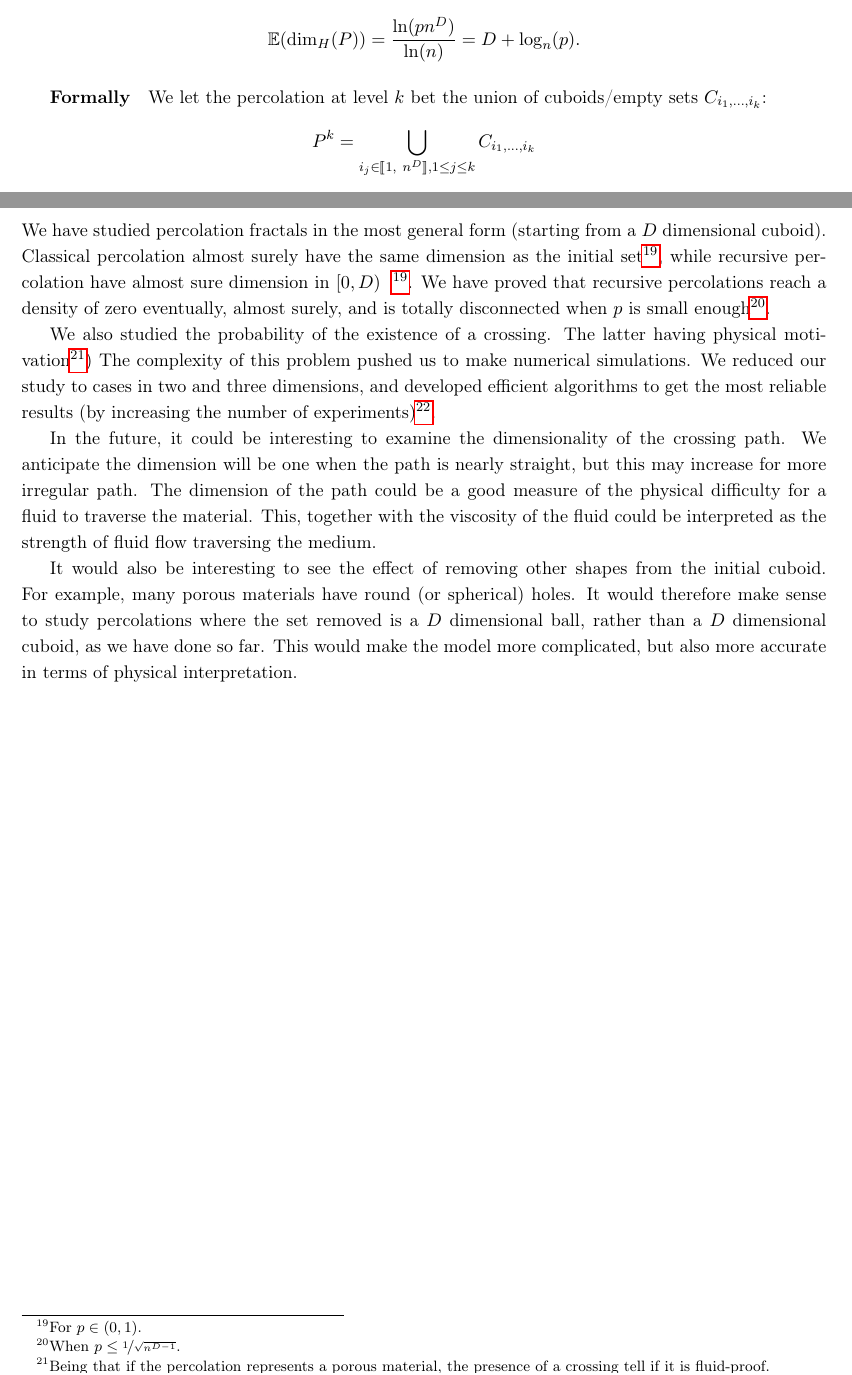
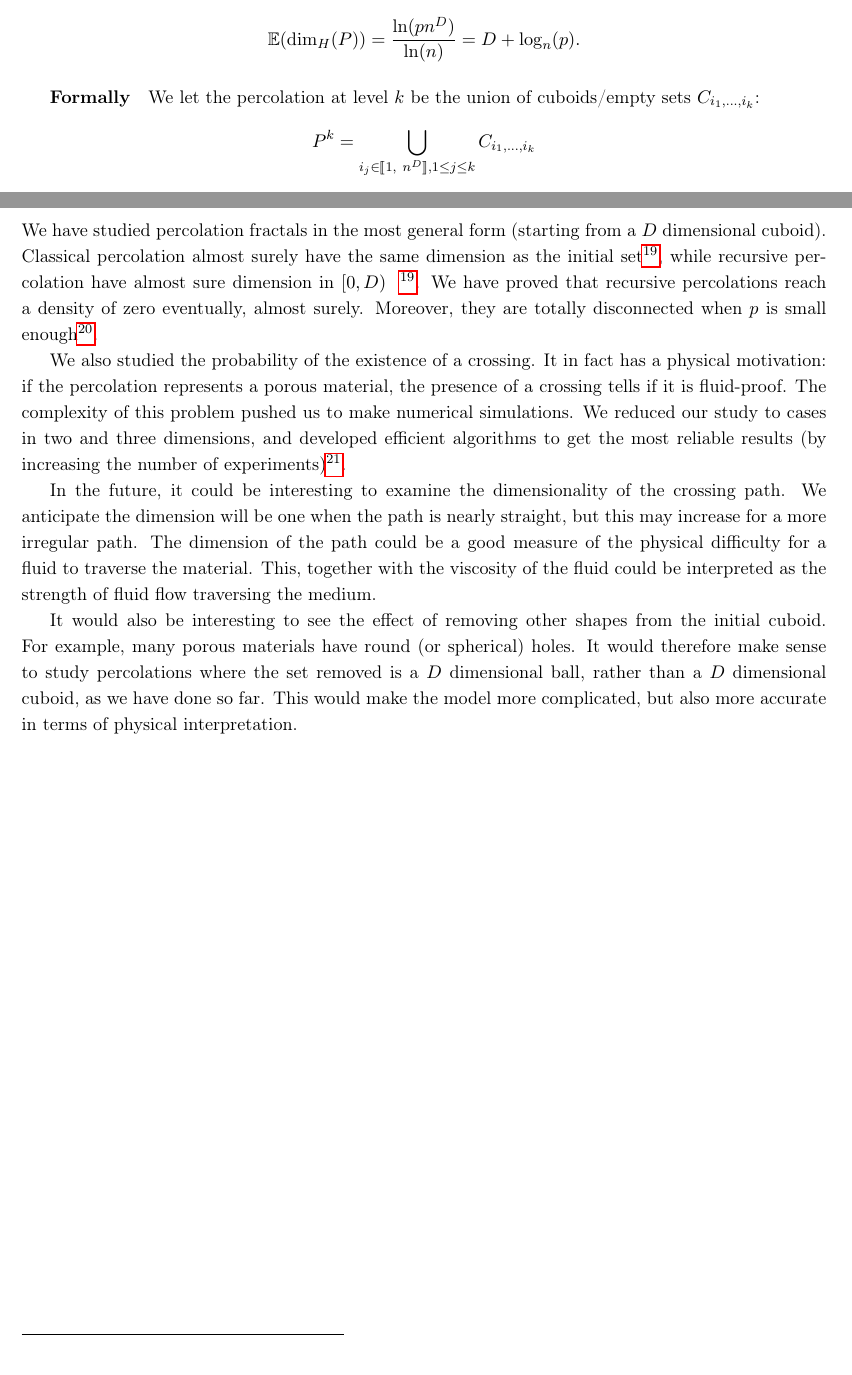
Before and after one commit to pauldubois98/DissertationPaper_RandomFractals, a LaTeX paper (main.tex, which reads Conclusion.tex, PercolationFractals.tex): two parts of pages 16 and 26 of 36, joined at a grey line, cut so that both start at the same text. Compiled offline with pdfLaTeX.

Commit message:
corrected typos

```diff
--- a/Conclusion.tex
+++ b/Conclusion.tex
@@ -6,15 +6,17 @@ Classical percolation almost surely have the same dimension as the initial set\f
 \addtocounter{footnote}{-1}
 \footnotemark
 \footnotetext{For $p \in \left( 0,1 \right)$.}.
-We have proved that recursive percolations reach a density of zero eventually, almost surely, and is totally disconnected when $p$ is small enough\footnote{When $p \leq \nicefrac{1}{\sqrt{n^{D-1}}}$.}.
+We have proved that recursive percolations reach a density of zero eventually, almost surely.
+Moreover, they are totally disconnected when $p$ is small enough\footnote{When $p \leq \nicefrac{1}{\sqrt{n^{D-1}}}$.}.
 
-We also studied the probability of the existence of a crossing. The latter having physical motivation\footnote{Being that if the percolation represents a porous material, the presence of a crossing tell if it is fluid-proof.})
+We also studied the probability of the existence of a crossing.
+It in fact has a physical motivation: if the percolation represents a porous material, the presence of a crossing tells if it is fluid-proof.
 The complexity of this problem pushed us to make numerical simulations.
 We reduced our study to cases in two and three dimensions, and developed efficient algorithms to get the most reliable results (by increasing the number of experiments)\footnote{All results are aggregated at \url{https://pauldubois98.github.io/PercolationFractalsStudy/}.}.
 
 %\subsection{Future Work}
 In the future, it could be interesting to examine the dimensionality of the crossing path.
-We anticipate the dimension will be one when the path is nearly straight, but this may increase for more irregular path.
+We anticipate the dimension will be one when the path is nearly straight, but this may increase for a more irregular path.
 The dimension of the path could be a good measure of the physical difficulty for a fluid to traverse the material.
 This, together with the viscosity of the fluid could be interpreted as the strength of fluid flow traversing the medium.
 
--- a/PercolationFractals.tex
+++ b/PercolationFractals.tex
@@ -182,7 +182,7 @@ So $\mathbb{E}(Z_1) = p n^D$, and finally:
 $$\mathbb{E}(\dim_H(P)) = \frac{\ln(p n^D)}{\ln(n)} = D + \log_n(p).$$
 
 \subparagraph{Formally}
-We let the percolation at level $k$ bet the union of cuboids/empty sets $C_{i_1,\dots,i_k}$:
+We let the percolation at level $k$ be the union of cuboids/empty sets $C_{i_1,\dots,i_k}$:
 $$
 P^k = \bigcup_{i_j \in \llbracket 1, \ n^D \rrbracket, 1 \leq j \leq k} C_{i_1,\dots,i_k}
 $$
```
